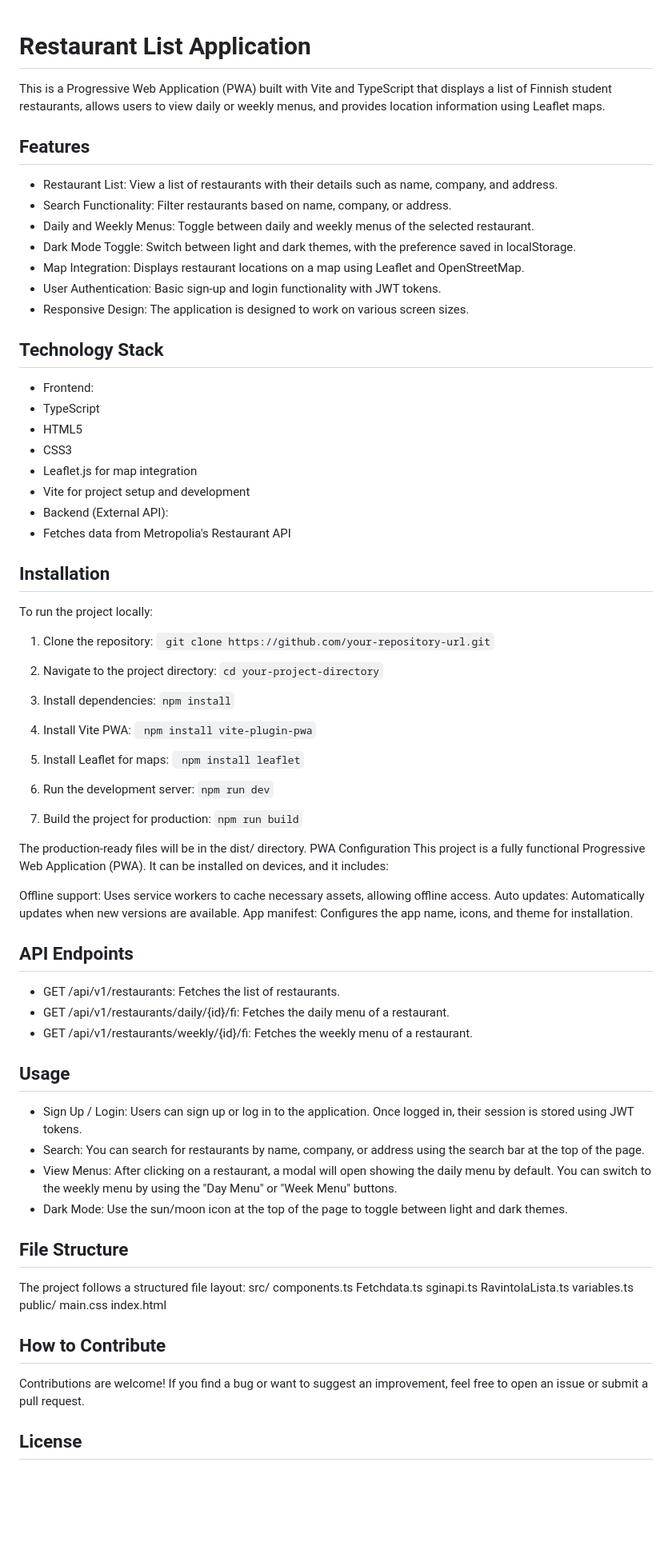
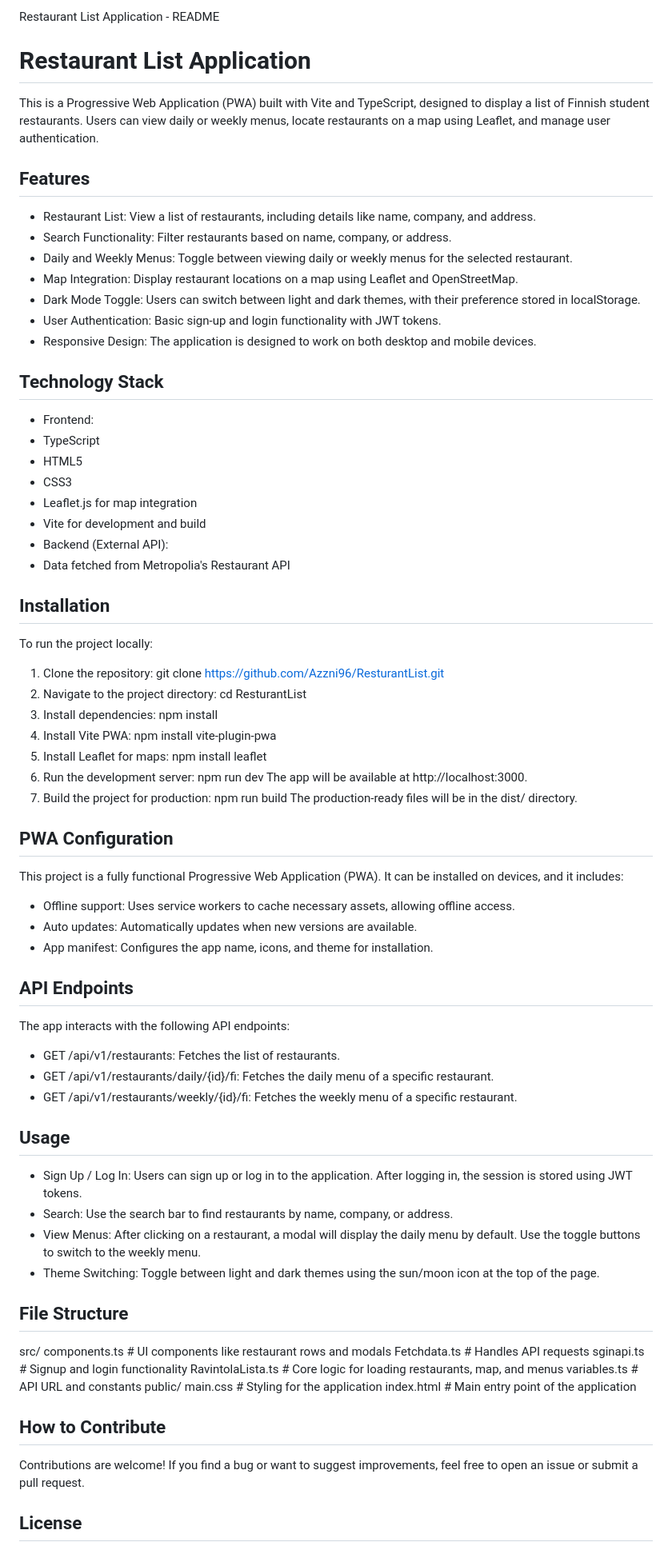
Before and after one commit to Azzni96/ResturantList, a Markdown page: README.md, the part around the change printed below. Shown: that part at 80% size. GitHub-like rendering; blank space fills up the shorter version.

```diff
--- a/README.md
+++ b/README.md
@@ -1,77 +1,75 @@
+Restaurant List Application - README
 # Restaurant List Application
-This is a Progressive Web Application (PWA) built with Vite and TypeScript that displays a list of
-Finnish student restaurants, allows users to view daily or weekly menus, and provides location
-information using Leaflet maps.
+This is a Progressive Web Application (PWA) built with Vite and TypeScript, designed to display a
+list of Finnish student restaurants. Users can view daily or weekly menus, locate restaurants on a
+map using Leaflet, and manage user authentication.
 ## Features
-- Restaurant List: View a list of restaurants with their details such as name, company, and address.
+- Restaurant List: View a list of restaurants, including details like name, company, and address.
 - Search Functionality: Filter restaurants based on name, company, or address.
-- Daily and Weekly Menus: Toggle between daily and weekly menus of the selected restaurant.
-- Dark Mode Toggle: Switch between light and dark themes, with the preference saved in
-localStorage.
-- Map Integration: Displays restaurant locations on a map using Leaflet and OpenStreetMap.
+- Daily and Weekly Menus: Toggle between viewing daily or weekly menus for the selected
+restaurant.
+- Map Integration: Display restaurant locations on a map using Leaflet and OpenStreetMap.
+- Dark Mode Toggle: Users can switch between light and dark themes, with their preference stored
+in localStorage.
 - User Authentication: Basic sign-up and login functionality with JWT tokens.
-- Responsive Design: The application is designed to work on various screen sizes.
+- Responsive Design: The application is designed to work on both desktop and mobile devices.
 ## Technology Stack
 - Frontend:
  - TypeScript
  - HTML5
  - CSS3
  - Leaflet.js for map integration
- - Vite for project setup and development
+ - Vite for development and build
 - Backend (External API):
- - Fetches data from Metropolia's Restaurant API
+ - Data fetched from Metropolia's Restaurant API
 ## Installation
 To run the project locally:
 1. Clone the repository:
-`` git clone https://github.com/your-repository-url.git``
+ git clone https://github.com/Azzni96/ResturantList.git
 2. Navigate to the project directory:
- ``cd your-project-directory``
+ cd ResturantList
 3. Install dependencies:
- ``npm install``
-
+ npm install
 4. Install Vite PWA:
-  `` npm install vite-plugin-pwa``
-
+ npm install vite-plugin-pwa
 5. Install Leaflet for maps:
-  `` npm install leaflet``
-
+ npm install leaflet
 6. Run the development server:
- ``npm run dev``
-
+ npm run dev
+ The app will be available at http://localhost:3000.
 7. Build the project for production:
- ``npm run build``
-
-The production-ready files will be in the dist/ directory.
-PWA Configuration
-This project is a fully functional Progressive Web Application (PWA). It can be installed on devices, and it includes:
-
-Offline support: Uses service workers to cache necessary assets, allowing offline access.
-Auto updates: Automatically updates when new versions are available.
-App manifest: Configures the app name, icons, and theme for installation.
+ npm run build
+ The production-ready files will be in the dist/ directory.
+## PWA Configuration
+This project is a fully functional Progressive Web Application (PWA). It can be installed on devices,
+and it includes:
+- Offline support: Uses service workers to cache necessary assets, allowing offline access.
+- Auto updates: Automatically updates when new versions are available.
+- App manifest: Configures the app name, icons, and theme for installation.
 ## API Endpoints
+The app interacts with the following API endpoints:
 - GET /api/v1/restaurants: Fetches the list of restaurants.
-- GET /api/v1/restaurants/daily/{id}/fi: Fetches the daily menu of a restaurant.
-- GET /api/v1/restaurants/weekly/{id}/fi: Fetches the weekly menu of a restaurant.
+- GET /api/v1/restaurants/daily/{id}/fi: Fetches the daily menu of a specific restaurant.
+- GET /api/v1/restaurants/weekly/{id}/fi: Fetches the weekly menu of a specific restaurant.
 ## Usage
-- Sign Up / Login: Users can sign up or log in to the application. Once logged in, their session is
+- Sign Up / Log In: Users can sign up or log in to the application. After logging in, the session is
 stored using JWT tokens.
-- Search: You can search for restaurants by name, company, or address using the search bar at the
-top of the page.
-- View Menus: After clicking on a restaurant, a modal will open showing the daily menu by default.
-You can switch to the weekly menu by using the "Day Menu" or "Week Menu" buttons.
-- Dark Mode: Use the sun/moon icon at the top of the page to toggle between light and dark themes.
+- Search: Use the search bar to find restaurants by name, company, or address.
+- View Menus: After clicking on a restaurant, a modal will display the daily menu by default. Use the
+toggle buttons to switch to the weekly menu.
+- Theme Switching: Toggle between light and dark themes using the sun/moon icon at the top of the
+page.
 ## File Structure
-The project follows a structured file layout:
 src/
- components.ts
- Fetchdata.ts
- sginapi.ts
- RavintolaLista.ts
- variables.ts
+ components.ts # UI components like restaurant rows and modals
+ Fetchdata.ts # Handles API requests
+ sginapi.ts # Signup and login functionality
+ RavintolaLista.ts # Core logic for loading restaurants, map, and menus
+ variables.ts # API URL and constants
 public/
- main.css
-index.html
+ main.css # Styling for the application
+index.html # Main entry point of the application
 ## How to Contribute
-Contributions are welcome! If you find a bug or want to suggest an improvement, feel free to open
-an issue or submit a pull request.
+Contributions are welcome! If you find a bug or want to suggest improvements, feel free to open an
+issue or submit a pull request.
 ## License
```
Also changed, not shown: other parts of README.md (+3 -1 lines).
